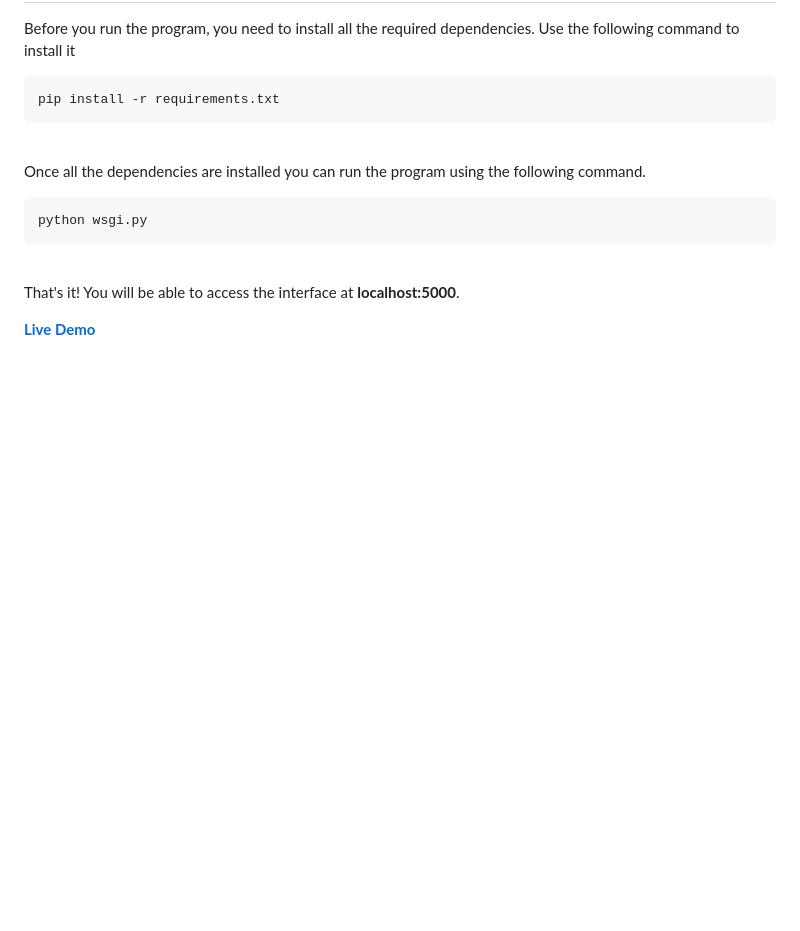
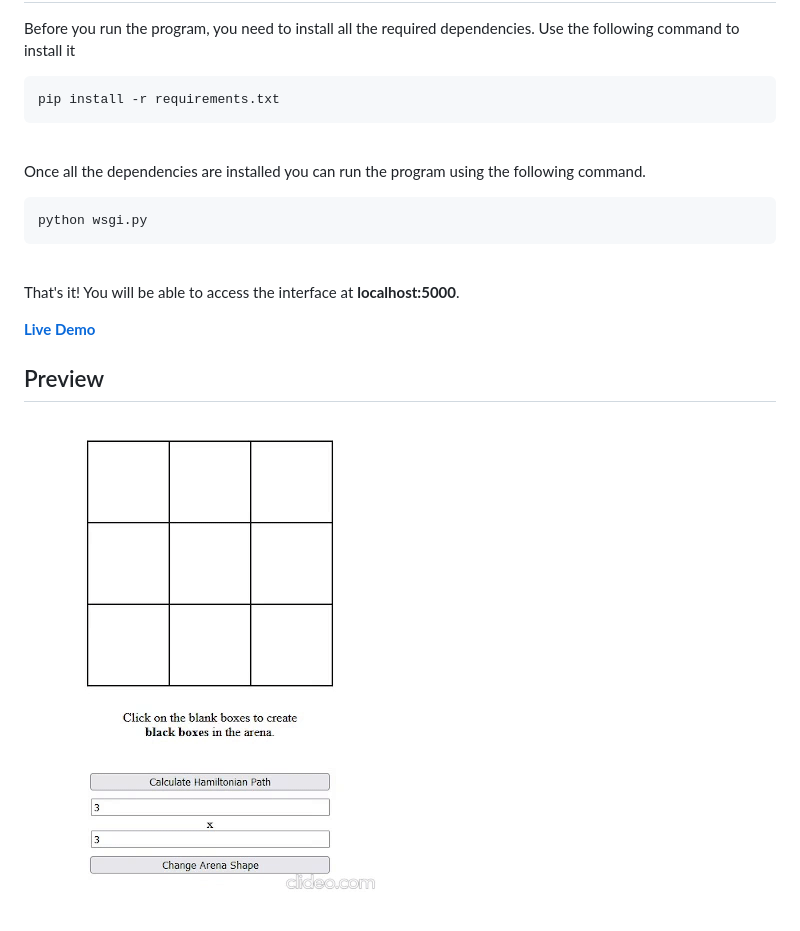
Before and after one commit to dusklight00/hamiltonian-path-finder, a Markdown page: README.md, the part around the change. Drawn GitHub-style; pictures changed too: sample.gif (added); blank space fills up the shorter version.

Commit message:
added preview image to readme

```diff
--- a/README.md
+++ b/README.md
@@ -13,3 +13,6 @@ python wsgi.py
 That's it! You will be able to access the interface at **localhost:5000**.
 
 **[Live Demo](hamiltonian-path-finder.herokuapp.com/)**
+
+## Preview
+![Screen Record](https://github.com/dusklight00/hamiltonian-path-finder/blob/master/sample.gif?raw=true)
```
